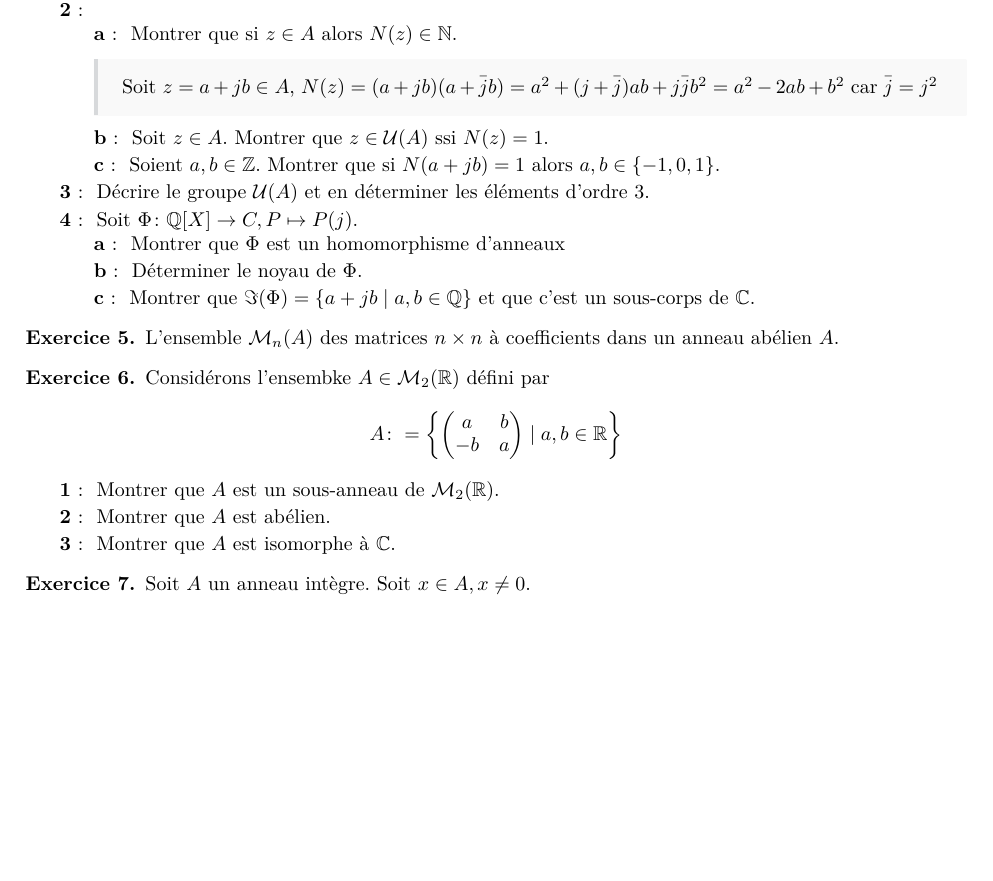
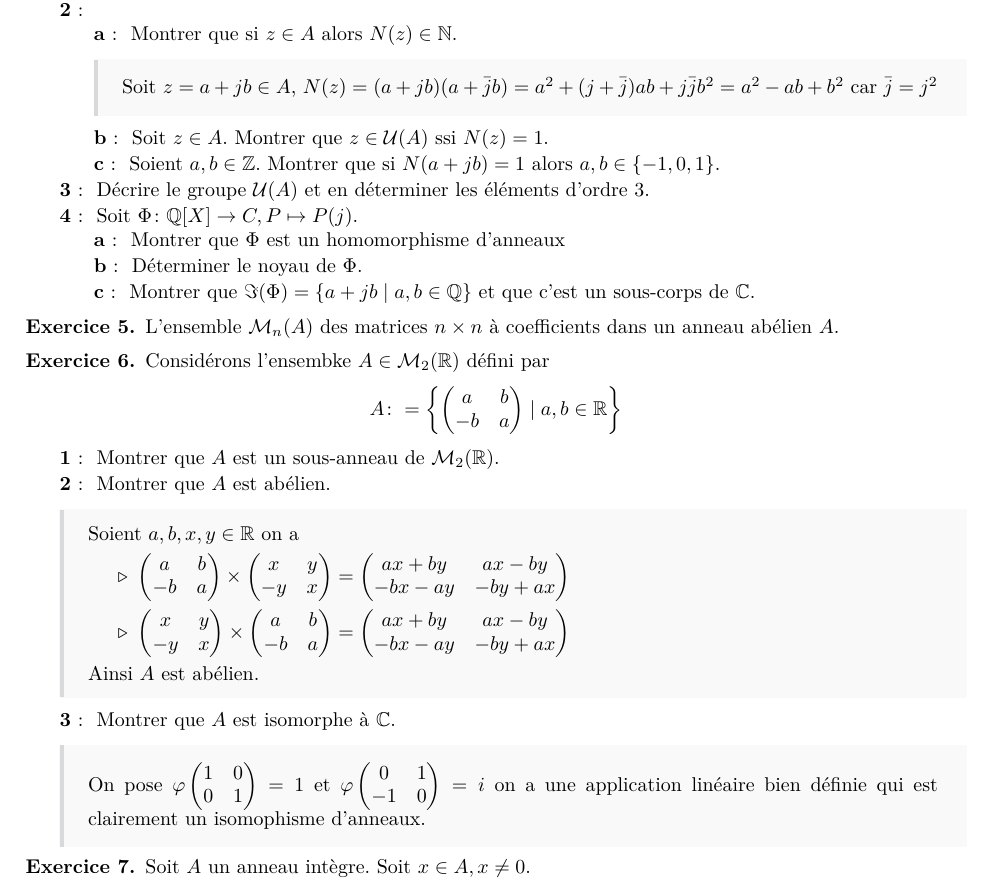
Before and after one commit to ThePotatoPvP/cours_dl3, a LaTeX document (S5-Algèbre/TD/TD6.tex): part of page 2 of 2 before the commit and part of page 2 of 3 after it, cut so that both start at the same text, the shorter picture padded with empty space. Compiled offline with pdfLaTeX.

Commit message:
début de correction

```diff
--- a/S5-Algèbre/TD/TD6.tex
+++ b/S5-Algèbre/TD/TD6.tex
@@ -89,7 +89,7 @@
         \begin{q}{a}
             Montrer que si \(z\in A\) alors \(N(z)\in\N\).
             \boxans{Soit \(z=a+jb\in A\), \(N(z) = (a+jb)(a+\bar{j}b) = a^2 + (j+\bar{j})ab + j\bar{j}b^2
-            = a^2 -2ab + b^2\) car \(\bar{j}=j^2\)}
+            = a^2 -ab + b^2\) car \(\bar{j}=j^2\)}
         \end{q}
         \begin{q}{b}
             Soit \(z\in A\). Montrer que \(z\in\mathcal{U}(A)\) ssi \(N(z)=1\).
@@ -129,9 +129,22 @@
     \end{q}
     \begin{q}{2}
         Montrer que \(A\) est abélien.
+        \boxans{Soient \(a,b,x,y\in\R\) on a \begin{enumerate}
+            \itt \(\begin{pmatrix}a&b\\-b&a\end{pmatrix}\times
+            \begin{pmatrix}x&y\\-y&x\end{pmatrix} =
+            \begin{pmatrix}ax+by&ax-by\\-bx-ay&-by+ax\end{pmatrix}\)
+            \itt \(\begin{pmatrix}x&y\\-y&x\end{pmatrix}\times
+            \begin{pmatrix}a&b\\-b&a\end{pmatrix} =
+            \begin{pmatrix}ax+by&ax-by\\-bx-ay&-by+ax\end{pmatrix}\)
+            \end{enumerate}
+            Ainsi \(A\) est abélien.
+        }
     \end{q}
     \begin{q}{3}
         Montrer que \(A\) est isomorphe à \(\C\).
+        \boxans{On pose \(\varphi\begin{pmatrix}1&0\\0&1\end{pmatrix}=1\) et
+        \(\varphi\begin{pmatrix}0&1\\-1&0\end{pmatrix} = i\) on a une application
+        linéaire bien définie qui est clairement un isomophisme d'anneaux.}
     \end{q}
 \end{exo}
 
```
